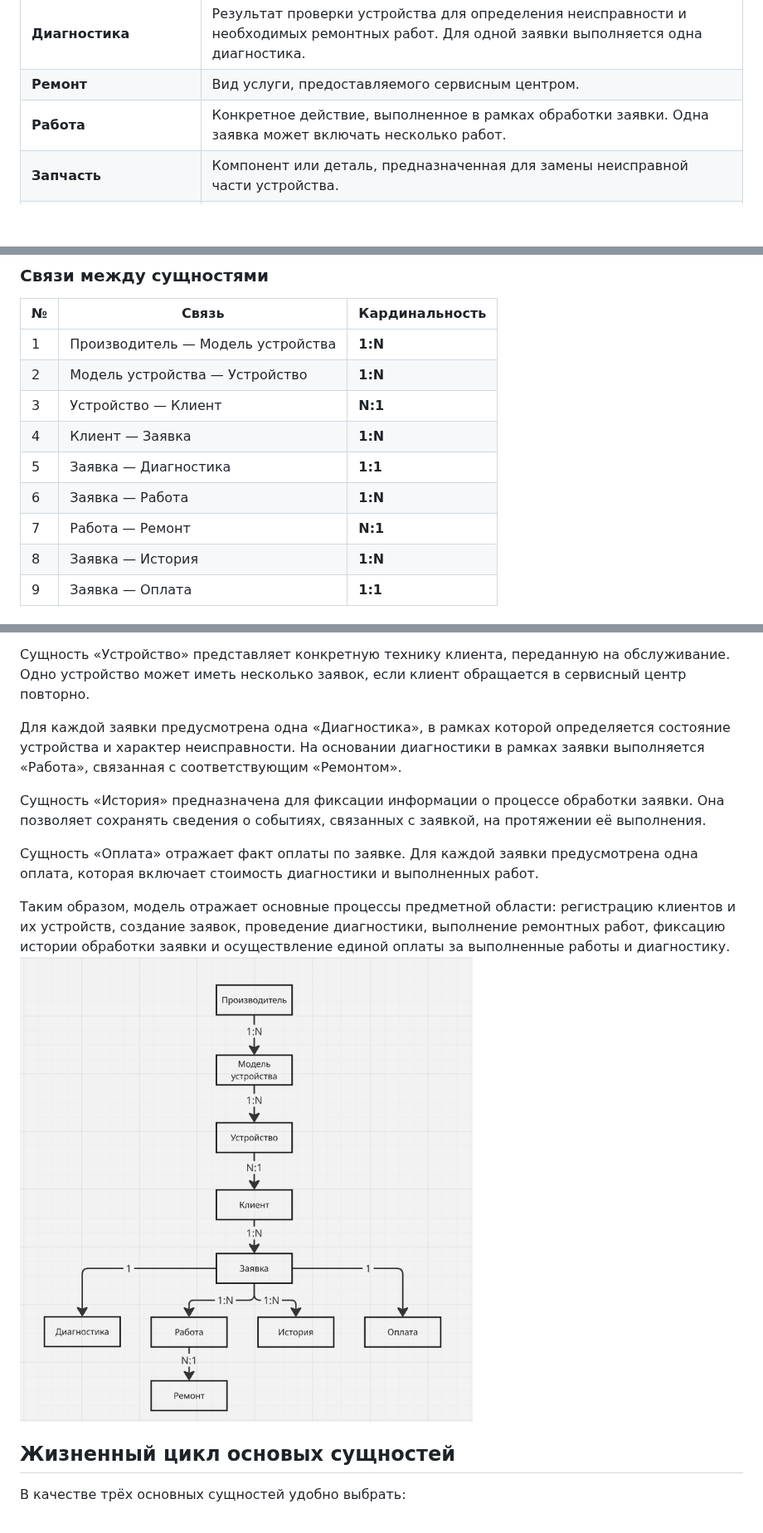
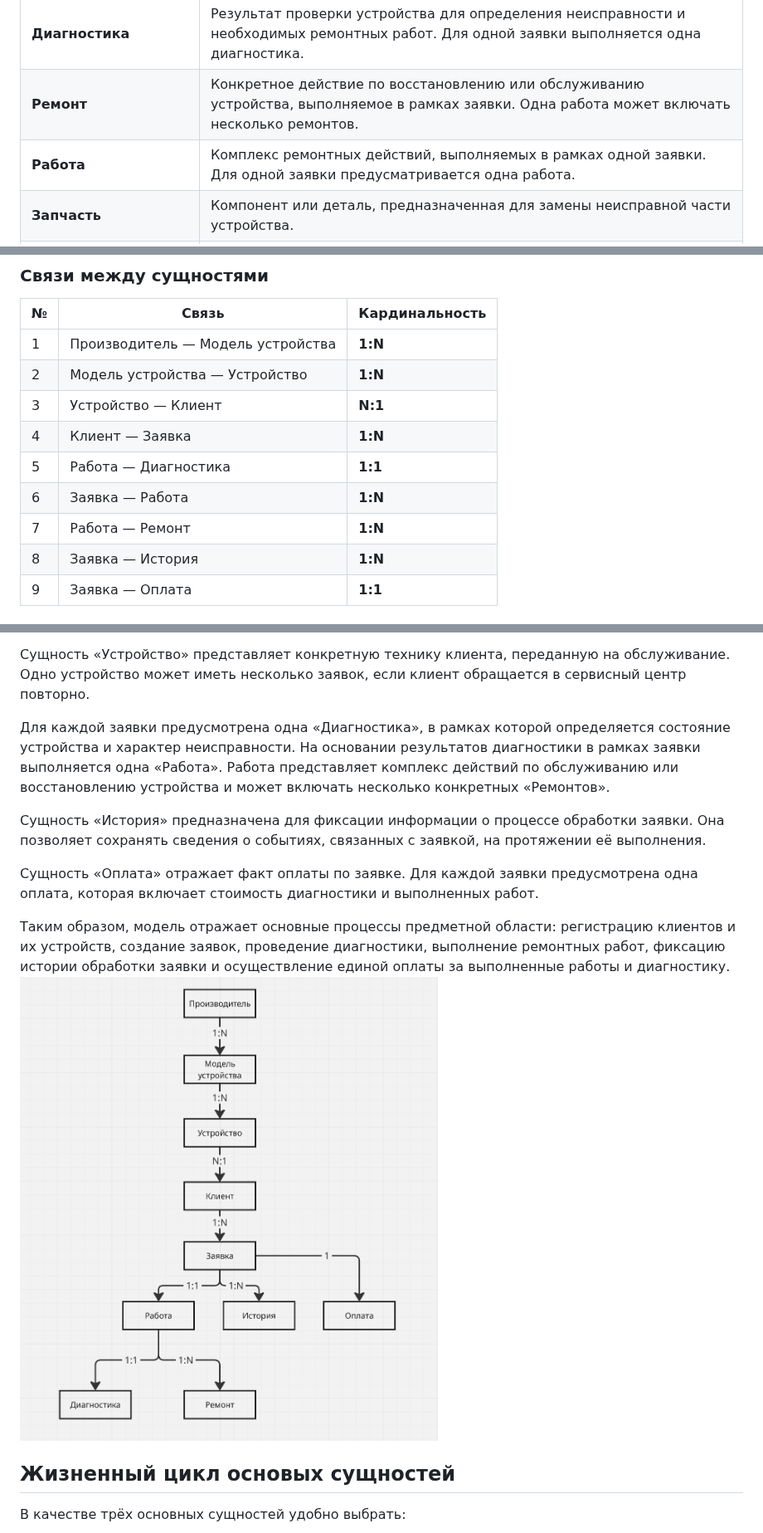
Before and after one commit to semechko-s/Db_study, a Markdown page: README.md, 3 parts joined by grey strips. Shown at 83% size. GitHub-like rendering; pictures changed too: images/ER-model.PNG; blank space fills up the shorter version.

Commit message:
Исправлены сущности ремонт, работа и диагностика

```diff
--- a/README.md
+++ b/README.md
@@ -313,8 +313,8 @@
 |**Устройство**|Оборудование клиента, переданное в сервисный центр для диагностики и ремонта.|
 |**Заявка**|Обращение клиента в сервисный центр, содержащее информацию об устройстве и необходимом обслуживании или ремонте.|
 |**Диагностика**|Результат проверки устройства для определения неисправности и необходимых ремонтных работ. Для одной заявки выполняется одна диагностика.|
-|**Ремонт**|Вид услуги, предоставляемого сервисным центром.|
-|**Работа**|Конкретное действие, выполненное в рамках обработки заявки. Одна заявка может включать несколько работ.|
+|**Ремонт**|Конкретное действие по восстановлению или обслуживанию устройства, выполняемое в рамках заявки. Одна работа может включать несколько ремонтов.|
+|**Работа**|Комплекс ремонтных действий, выполняемых в рамках одной заявки. Для одной заявки предусматривается одна работа.|
 |**Запчасть**|Компонент или деталь, предназначенная для замены неисправной части устройства.|
 |**Использованная запчасть**|Запчасть, фактически использованная при выполнении ремонта по заявке.|
 |**Оплата**|Единый платёж клиента по заявке, включающий стоимость диагностики и выполненных работ. Для каждой заявки предусмотрена одна оплата.|
@@ -346,9 +346,9 @@
 | 2   | Модель устройства — Устройство    | **1:N**        |
 | 3   | Устройство — Клиент               | **N:1**        |
 | 4   | Клиент — Заявка                   | **1:N**        |
-| 5   | Заявка — Диагностика              | **1:1**        |
+| 5   | Работа — Диагностика              | **1:1**        |
 | 6   | Заявка — Работа                   | **1:N**        |
-| 7   | Работа — Ремонт                   | **N:1**        |
+| 7   | Работа — Ремонт                   | **1:N**        |
 | 8   | Заявка — История                  | **1:N**        |
 | 9   | Заявка — Оплата                   | **1:1**        |
 
@@ -362,7 +362,7 @@
 
 Сущность «Устройство» представляет конкретную технику клиента, переданную на обслуживание. Одно устройство может иметь несколько заявок, если клиент обращается в сервисный центр повторно.
 
-Для каждой заявки предусмотрена одна «Диагностика», в рамках которой определяется состояние устройства и характер неисправности. На основании диагностики в рамках заявки выполняется «Работа», связанная с соответствующим «Ремонтом».
+Для каждой заявки предусмотрена одна «Диагностика», в рамках которой определяется состояние устройства и характер неисправности. На основании результатов диагностики в рамках заявки выполняется одна «Работа». Работа представляет комплекс действий по обслуживанию или восстановлению устройства и может включать несколько конкретных «Ремонтов».
 
 Сущность «История» предназначена для фиксации информации о процессе обработки заявки. Она позволяет сохранять сведения о событиях, связанных с заявкой, на протяжении её выполнения.
 
```
